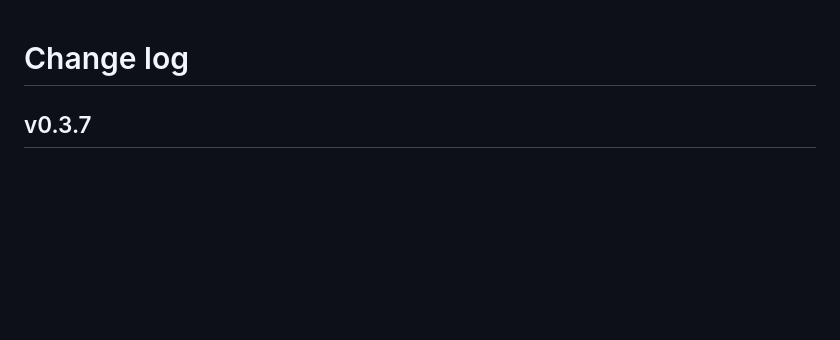
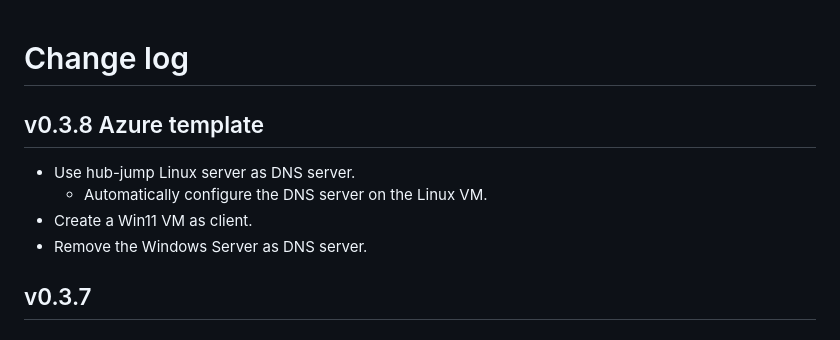
Before and after one commit to nicknameyu/cdp-private-network, a Markdown page: CHANGELOG.md, the part around the change. GitHub-like rendering; blank space fills up the shorter version.

```diff
--- a/CHANGELOG.md
+++ b/CHANGELOG.md
@@ -1,4 +1,10 @@
 # Change log
+
+## v0.3.8 Azure template
+- Use hub-jump Linux server as DNS server.
+  - Automatically configure the DNS server on the Linux VM.
+- Create a Win11 VM as client.
+- Remove the Windows Server as DNS server.
 ## v0.3.7
 ### AWS template
 - Remove variables for subnet CIDR. Calculate the subnets CIDR from VPC CIDR.
```
Also changed, not shown: README.MD (+12 -10 lines), images/azure.png, 7 other files.
